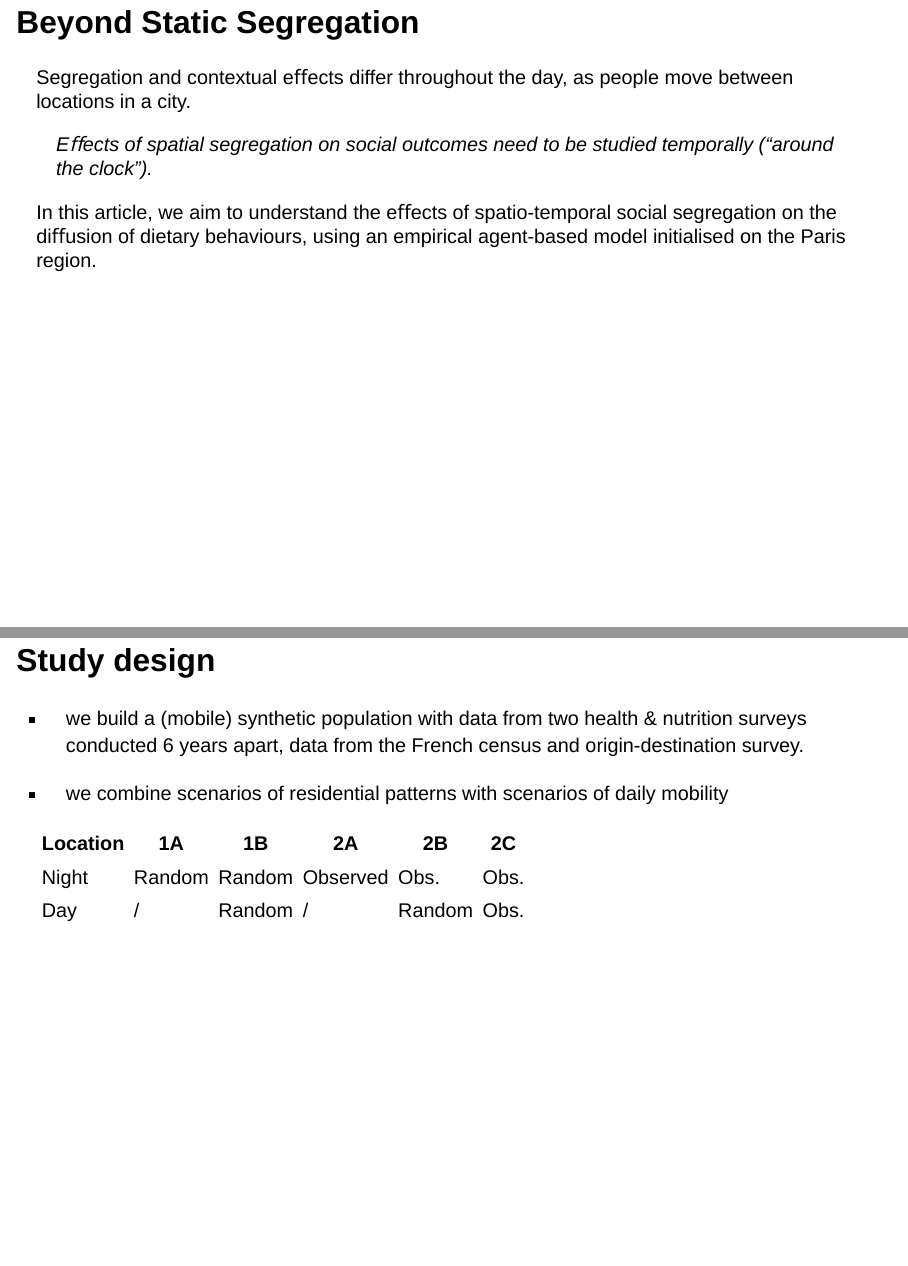
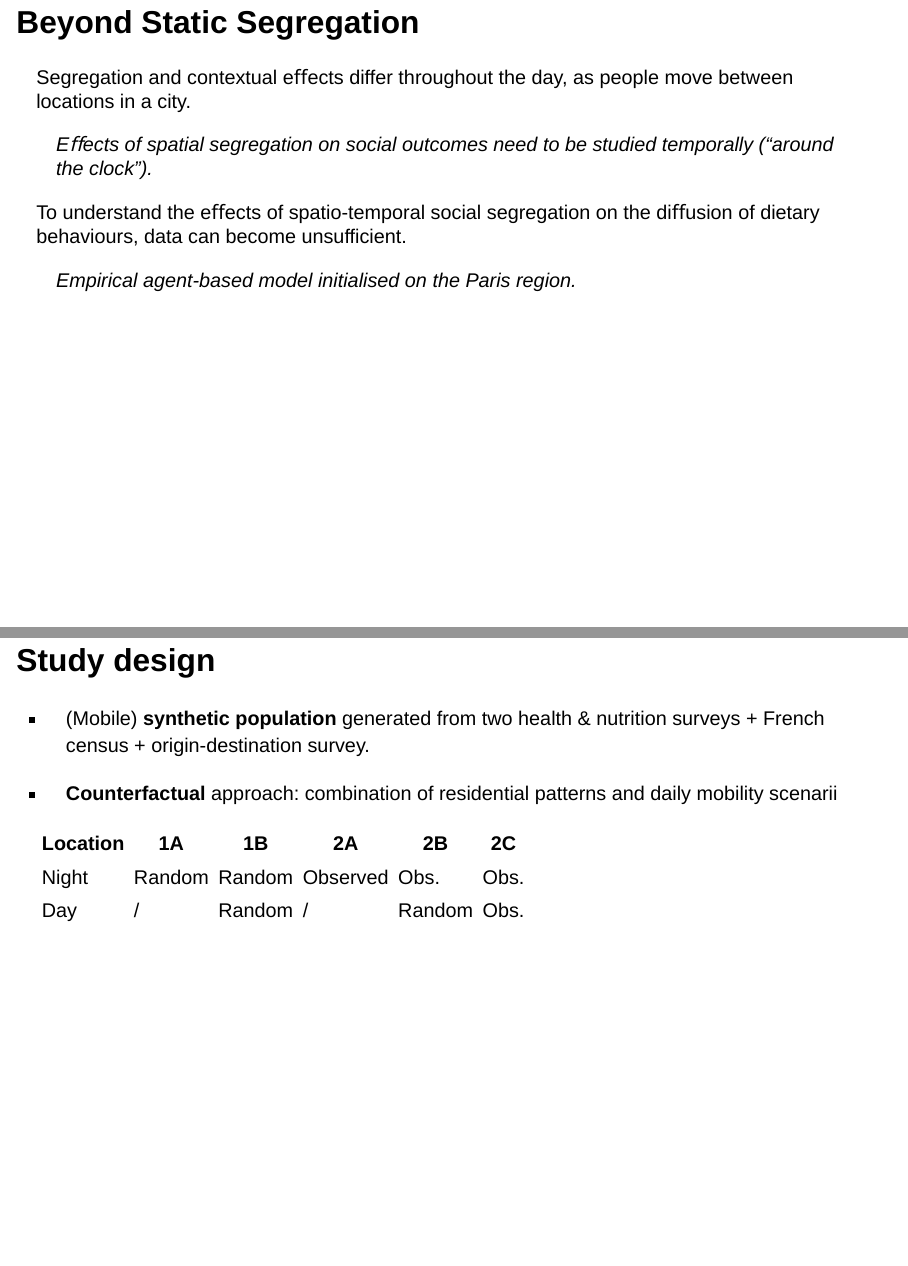
Before and after one commit to ClementineCttn/GeoBenelux, a Quarto document (SegregationABM_GeoBeNeLux_2026.qmd): pages 3 and 4 of 24 before the commit and pages 3 and 4 of 23 after it, joined at a grey line. Rendered offline with R 4.5, knitr and Pandoc in place of Quarto, with nearby package versions; drawn as Slidy slides in place of the format the file asks for; some code elsewhere in the file could not run offline; a font, style sheet, LaTeX package, included part or bibliography that could not be used is replaced or left out.

```diff
--- a/SegregationABM_GeoBeNeLux_2026.qmd
+++ b/SegregationABM_GeoBeNeLux_2026.qmd
@@ -31,13 +31,15 @@
 
 > Eﬀects of spatial segregation on social outcomes need to be studied temporally (“around the clock”).
 
-In this article, we aim to understand the eﬀects of spatio-temporal social segregation on the diﬀusion of dietary behaviours, using an empirical agent-based model initialised on the Paris region.
+To understand the eﬀects of spatio-temporal social segregation on the diﬀusion of dietary behaviours, data can become unsufficient.
+
+> Empirical agent-based model initialised on the Paris region.
 
 ## Study design
 
--   we build a (mobile) synthetic population with data from two health & nutrition surveys conducted 6 years apart, data from the French census and origin-destination survey.
+-   (Mobile) **synthetic population** generated from two health & nutrition surveys + French census + origin-destination survey.
 
--   we combine scenarios of residential patterns with scenarios of daily mobility
+-   **Counterfactual** approach: combination of residential patterns and daily mobility scenarii
 
 | Location | 1A     | 1B     | 2A       | 2B     | 2C   |
 |----------|--------|--------|----------|--------|------|
```
Also changed, not shown: SegregationABM_GeoBeNeLux_2026.html, SegregationABM_GeoBeNeLux_2026.qmd (5 more changed lines).
